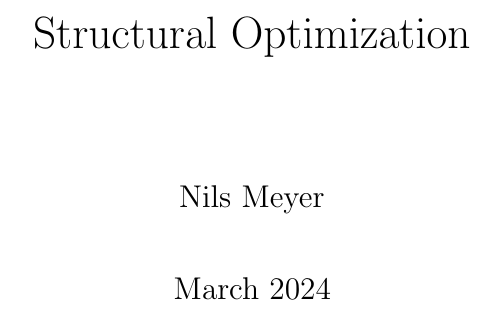
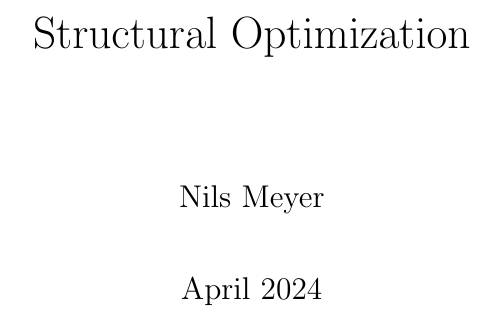
Before and after one commit to meyer-nils/structural_optimization, a LaTeX thesis (main.tex): part of page 1 of 82, cut so that both start at the same text. Compiled offline with pdfLaTeX.

Commit message:
Update on Overleaf.

```diff
--- a/main.tex
+++ b/main.tex
@@ -47,7 +47,7 @@
 
 \title{Structural Optimization}
 \author{Nils Meyer}
-\date{March 2024}
+\date{April 2024}
 
 \begin{document}
 
```
